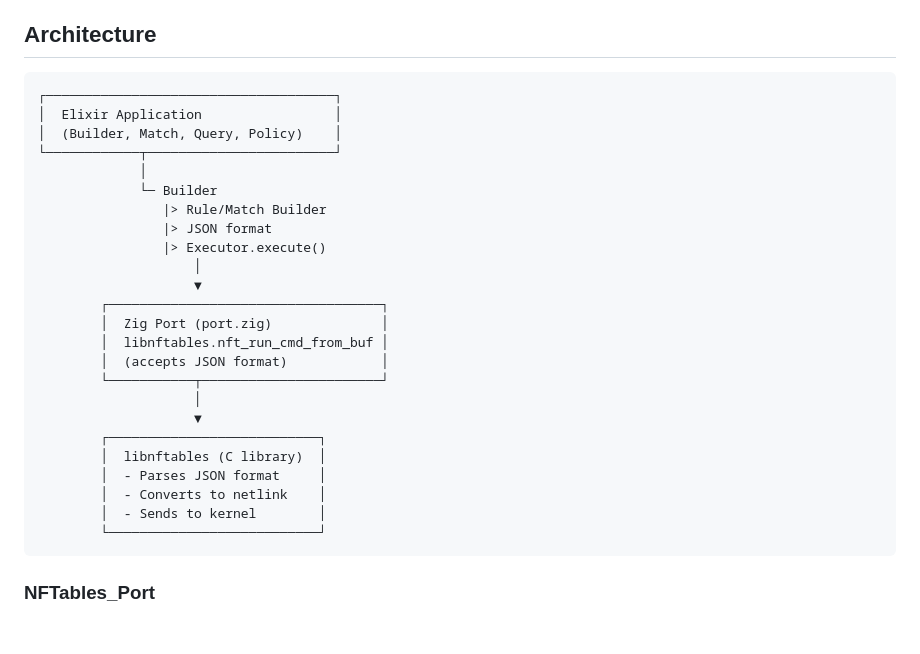
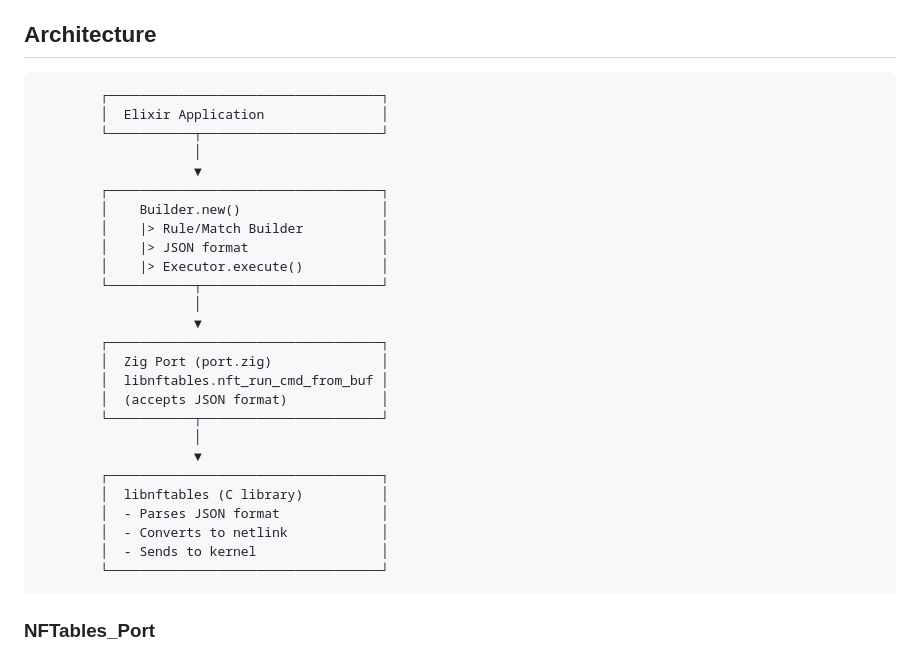
Before and after one commit to dcoai/nftables, a Markdown page: README.md, the part around the change. GitHub-like rendering; blank space fills up the shorter version.

````diff
--- a/README.md
+++ b/README.md
@@ -48,15 +48,17 @@ See [dev_docs/ADVANCED_FEATURES.md](dev_docs/ADVANCED_FEATURES.md) for comprehen
 ## Architecture
 
 ```
-┌─────────────────────────────────────┐
-│  Elixir Application                 │
-│  (Builder, Match, Query, Policy)    │
-└────────────┬────────────────────────┘
-             │
-             └─ Builder
-                |> Rule/Match Builder
-                |> JSON format
-                |> Executor.execute()
+        ┌───────────────────────────────────┐
+        │  Elixir Application               │
+        └───────────┬───────────────────────┘
+                    │
+                    ▼
+        ┌───────────────────────────────────┐
+        │    Builder.new()                  │
+        │    |> Rule/Match Builder          │
+        │    |> JSON format                 │
+        │    |> Executor.execute()          │
+        └───────────┬───────────────────────┘
                     │
                     ▼
         ┌───────────────────────────────────┐
@@ -66,12 +68,12 @@ See [dev_docs/ADVANCED_FEATURES.md](dev_docs/ADVANCED_FEATURES.md) for comprehen
         └───────────┬───────────────────────┘
                     │
                     ▼
-        ┌───────────────────────────┐
-        │  libnftables (C library)  │
-        │  - Parses JSON format     │
-        │  - Converts to netlink    │
-        │  - Sends to kernel        │
-        └───────────────────────────┘
+        ┌───────────────────────────────────┐
+        │  libnftables (C library)          │
+        │  - Parses JSON format             │
+        │  - Converts to netlink            │
+        │  - Sends to kernel                │
+        └───────────────────────────────────┘
 ```
 
 ### NFTables_Port
````
